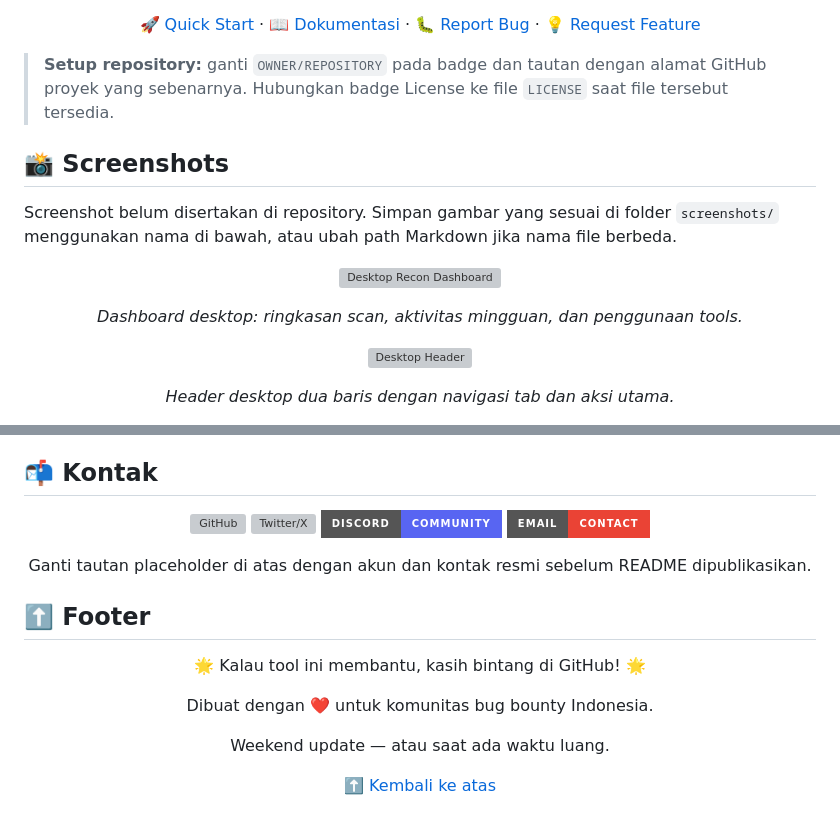
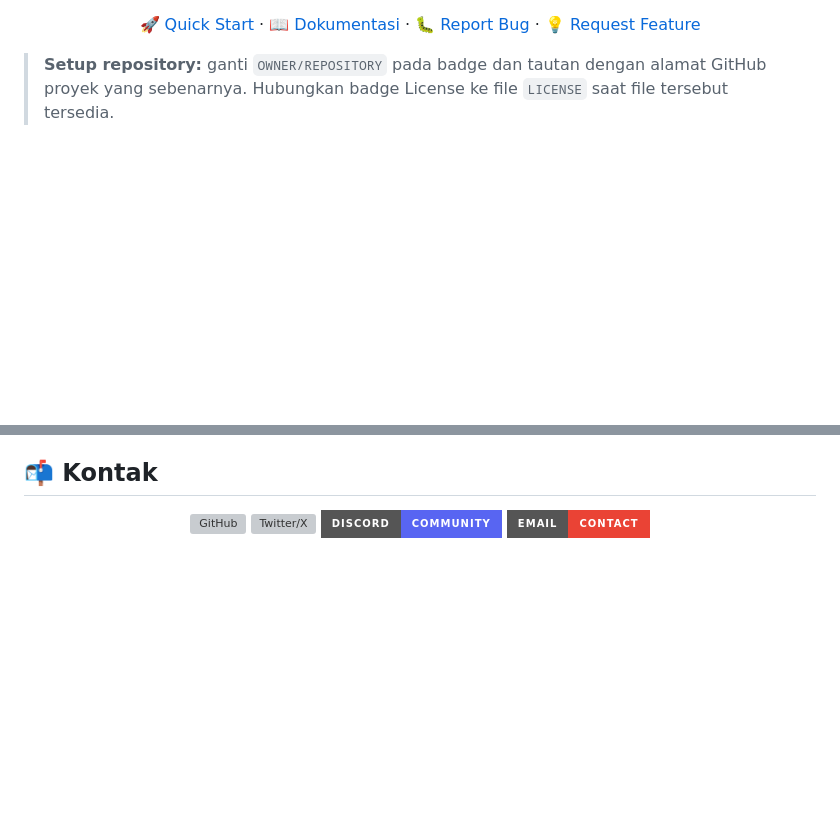
Before and after one commit to hidayat-tanjung/template, a Markdown page: README.md, 2 parts joined by grey strips. Drawn GitHub-style; badges without logos; blank space fills up the shorter version; grey boxes are pictures that could not be loaded.

```diff
--- a/README.md
+++ b/README.md
@@ -18,18 +18,3 @@ Client-side OSINT dan reconnaissance toolkit untuk workflow bug bounty yang beri
 </div>
 
 > **Setup repository:** ganti `OWNER/REPOSITORY` pada badge dan tautan dengan alamat GitHub proyek yang sebenarnya. Hubungkan badge License ke file `LICENSE` saat file tersebut tersedia.
-
-## 📸 Screenshots
-
-Screenshot belum disertakan di repository. Simpan gambar yang sesuai di folder `screenshots/` menggunakan nama di bawah, atau ubah path Markdown jika nama file berbeda.
-
-<div align="center">
-
-![Desktop Recon Dashboard](screenshots/desktop-dashboard.png)
-
-*Dashboard desktop: ringkasan scan, aktivitas mingguan, dan penggunaan tools.*
-
-![Desktop Header](screenshots/desktop-header.png)
-
-*Header desktop dua baris dengan navigasi tab dan aksi utama.*
-
@@ -664,21 +628,3 @@ Sebelum membuat pull request:
 [![Twitter/X](https://img.shields.io/badge/Twitter%2FX-Profile-000000?style=for-the-badge&logo=x)](https://x.com/)
 [![Discord](https://img.shields.io/badge/Discord-Community-5865F2?style=for-the-badge&logo=discord)](https://discord.com/)
 [![Email](https://img.shields.io/badge/Email-Contact-EA4335?style=for-the-badge&logo=gmail)](mailto:YOUR_EMAIL@example.com)
-
-Ganti tautan placeholder di atas dengan akun dan kontak resmi sebelum README dipublikasikan.
-
-</div>
-
-## ⬆️ Footer
-
-<div align="center">
-
-🌟 Kalau tool ini membantu, kasih bintang di GitHub! 🌟
-
-Dibuat dengan ❤️ untuk komunitas bug bounty Indonesia.
-
-Weekend update — atau saat ada waktu luang.
-
-[⬆️ Kembali ke atas](#-linuxploiter)
-
-</div>
```
Also changed, not shown: other parts of README.md (+0 -21 lines).
